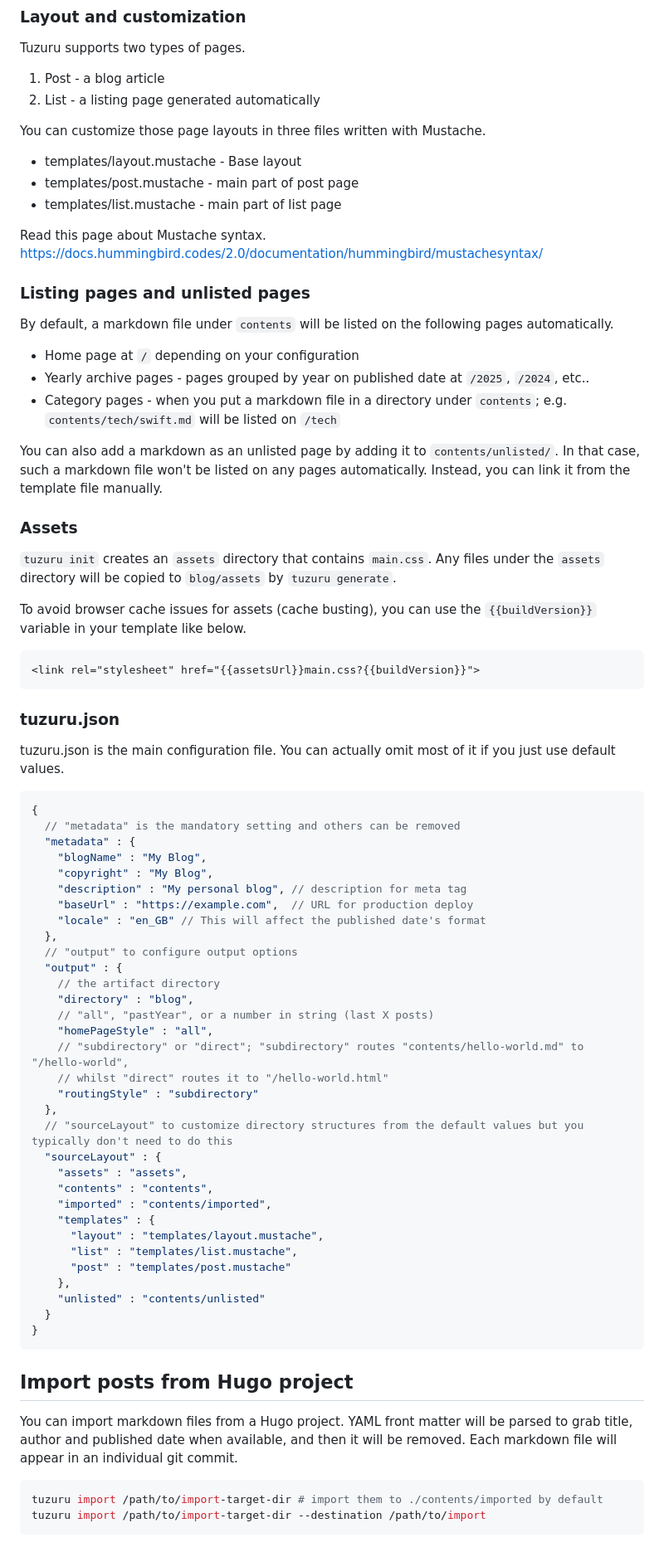
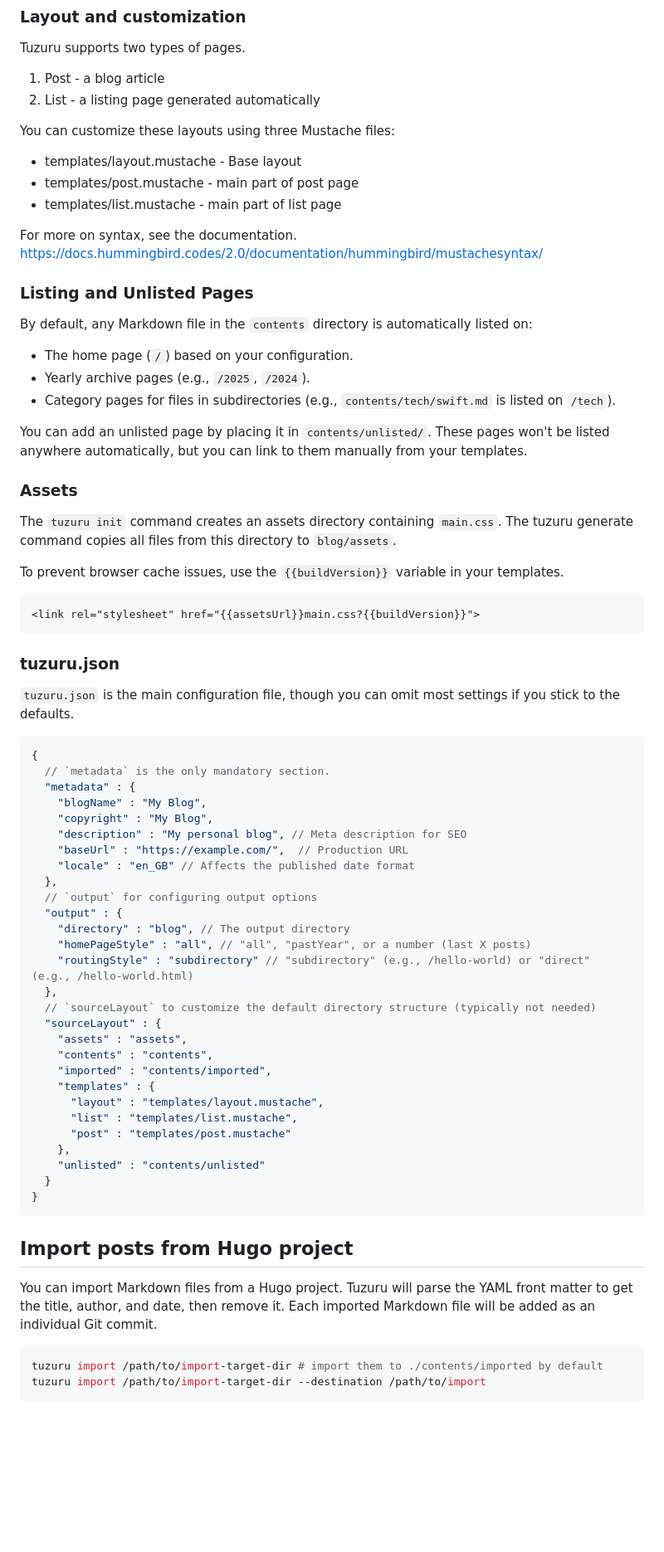
Before and after one commit to ainame/tuzuru, a Markdown page: README.md, the part around one of its changes. Shown at 83% size. Drawn GitHub-style; blank space fills up the shorter version.

````diff
--- a/README.md
+++ b/README.md
@@ -110,31 +109,31 @@ Tuzuru supports two types of pages.
 1. Post - a blog article
 2. List - a listing page generated automatically
 
-You can customize those page layouts in three files written with Mustache.
+You can customize these layouts using three Mustache files:
 
 * templates/layout.mustache - Base layout
 * templates/post.mustache - main part of post page
 * templates/list.mustache - main part of list page
 
-Read this page about Mustache syntax.
+For more on syntax, see the documentation.
 https://docs.hummingbird.codes/2.0/documentation/hummingbird/mustachesyntax/
 
-### Listing pages and unlisted pages
+### Listing and Unlisted Pages
 
-By default, a markdown file under `contents` will be listed on the following pages automatically.
+By default, any Markdown file in the `contents` directory is automatically listed on:
 
-* Home page at `/` depending on your configuration
-* Yearly archive pages - pages grouped by year on published date at `/2025`, `/2024`, etc..
-* Category pages - when you put a markdown file in a directory under `contents`; e.g. `contents/tech/swift.md` will be listed on `/tech`
+* The home page (`/`) based on your configuration.
+* Yearly archive pages (e.g., `/2025`, `/2024`).
+* Category pages for files in subdirectories (e.g., `contents/tech/swift.md` is listed on `/tech`).
 
-You can also add a markdown as an unlisted page by adding it to `contents/unlisted/`. In that case, such a markdown file won't be listed on any pages automatically. Instead, you can link it from the template file manually.
+You can add an unlisted page by placing it in `contents/unlisted/`. These pages won't be listed anywhere automatically, but you can link to them manually from your templates.
 
 ### Assets
 
-`tuzuru init` creates an `assets` directory that contains `main.css`.
-Any files under the `assets` directory will be copied to `blog/assets` by `tuzuru generate`.
+The `tuzuru init` command creates an assets directory containing `main.css`. The tuzuru generate command copies all files from this directory to `blog/assets`.
 
-To avoid browser cache issues for assets (cache busting), you can use the `{{buildVersion}}` variable in your template like below.
+To prevent browser cache issues, use the `{{buildVersion}}` variable in your templates.
+
 
 ```mustache
 <link rel="stylesheet" href="{{assetsUrl}}main.css?{{buildVersion}}">
@@ -142,30 +141,26 @@ To avoid browser cache issues for assets (cache busting), you can use the `{{bui
 
 ### tuzuru.json
 
-tuzuru.json is the main configuration file.
-You can actually omit most of it if you just use default values.
+`tuzuru.json` is the main configuration file, though you can omit most settings if you stick to the defaults.
+
 
 ```javascript
 {
-  // "metadata" is the mandatory setting and others can be removed
+  // `metadata` is the only mandatory section.
   "metadata" : {
     "blogName" : "My Blog",
     "copyright" : "My Blog",
-    "description" : "My personal blog", // description for meta tag
-    "baseUrl" : "https://example.com",  // URL for production deploy
-    "locale" : "en_GB" // This will affect the published date's format
+    "description" : "My personal blog", // Meta description for SEO
+    "baseUrl" : "https://example.com/",  // Production URL
+    "locale" : "en_GB" // Affects the published date format
   },
-  // "output" to configure output options
+  // `output` for configuring output options
   "output" : {
-    // the artifact directory
-    "directory" : "blog",
-    // "all", "pastYear", or a number in string (last X posts)
-    "homePageStyle" : "all",
-    // "subdirectory" or "direct"; "subdirectory" routes "contents/hello-world.md" to "/hello-world",
-    // whilst "direct" routes it to "/hello-world.html"
-    "routingStyle" : "subdirectory"
+    "directory" : "blog", // The output directory
+    "homePageStyle" : "all", // "all", "pastYear", or a number (last X posts)
+    "routingStyle" : "subdirectory" // "subdirectory" (e.g., /hello-world) or "direct" (e.g., /hello-world.html)
   },
-  // "sourceLayout" to customize directory structures from the default values but you typically don't need to do this
+  // `sourceLayout` to customize the default directory structure (typically not needed)
   "sourceLayout" : {
     "assets" : "assets",
     "contents" : "contents",
@@ -182,7 +177,7 @@ You can actually omit most of it if you just use default values.
 
 ## Import posts from Hugo project
 
-You can import markdown files from a Hugo project. YAML front matter will be parsed to grab title, author and published date when available, and then it will be removed. Each markdown file will appear in an individual git commit.
+You can import Markdown files from a Hugo project. Tuzuru will parse the YAML front matter to get the title, author, and date, then remove it. Each imported Markdown file will be added as an individual Git commit.
 
 ```bash
 tuzuru import /path/to/import-target-dir # import them to ./contents/imported by default
````
Also changed, not shown: other parts of README.md (+13 -14 lines).
